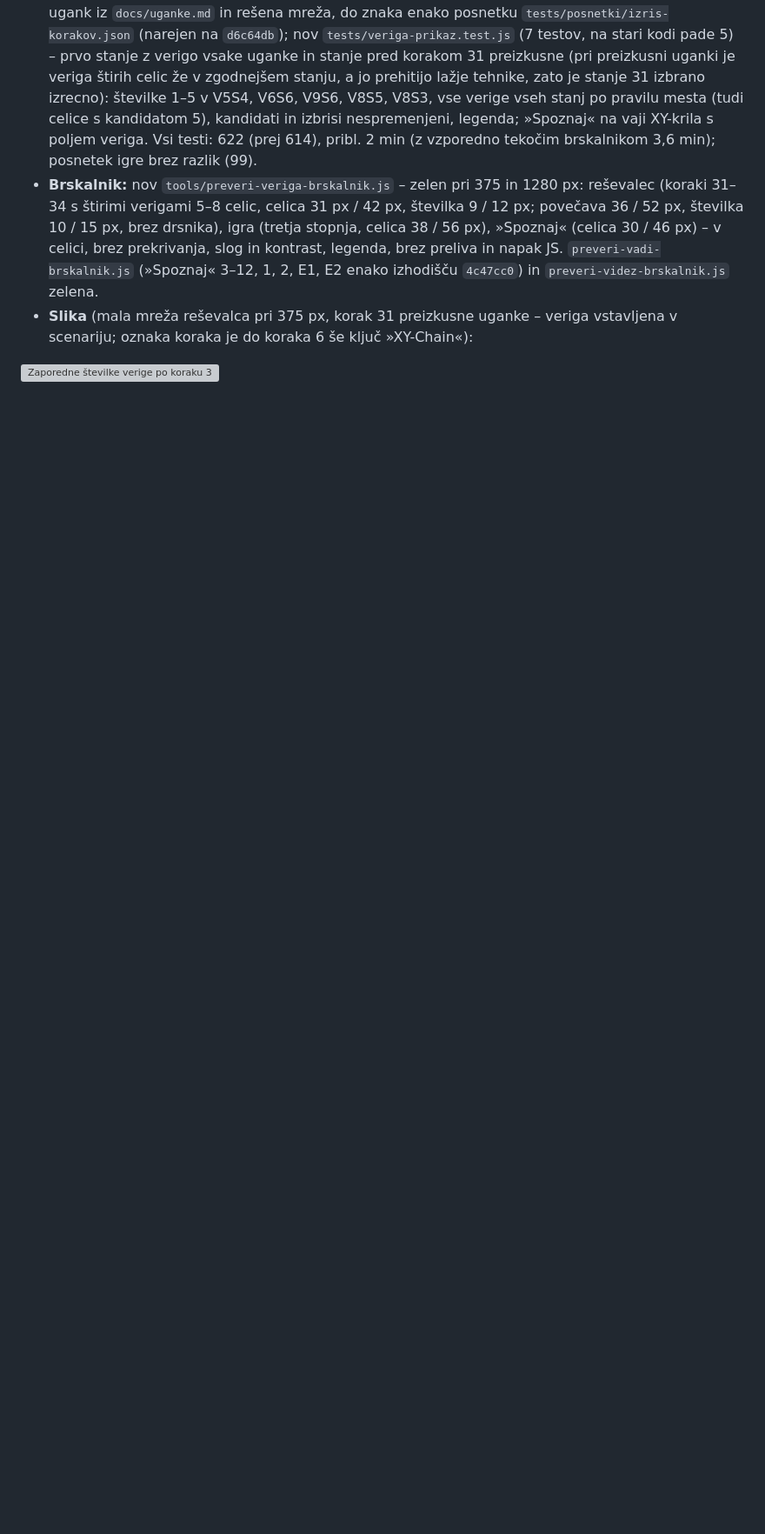
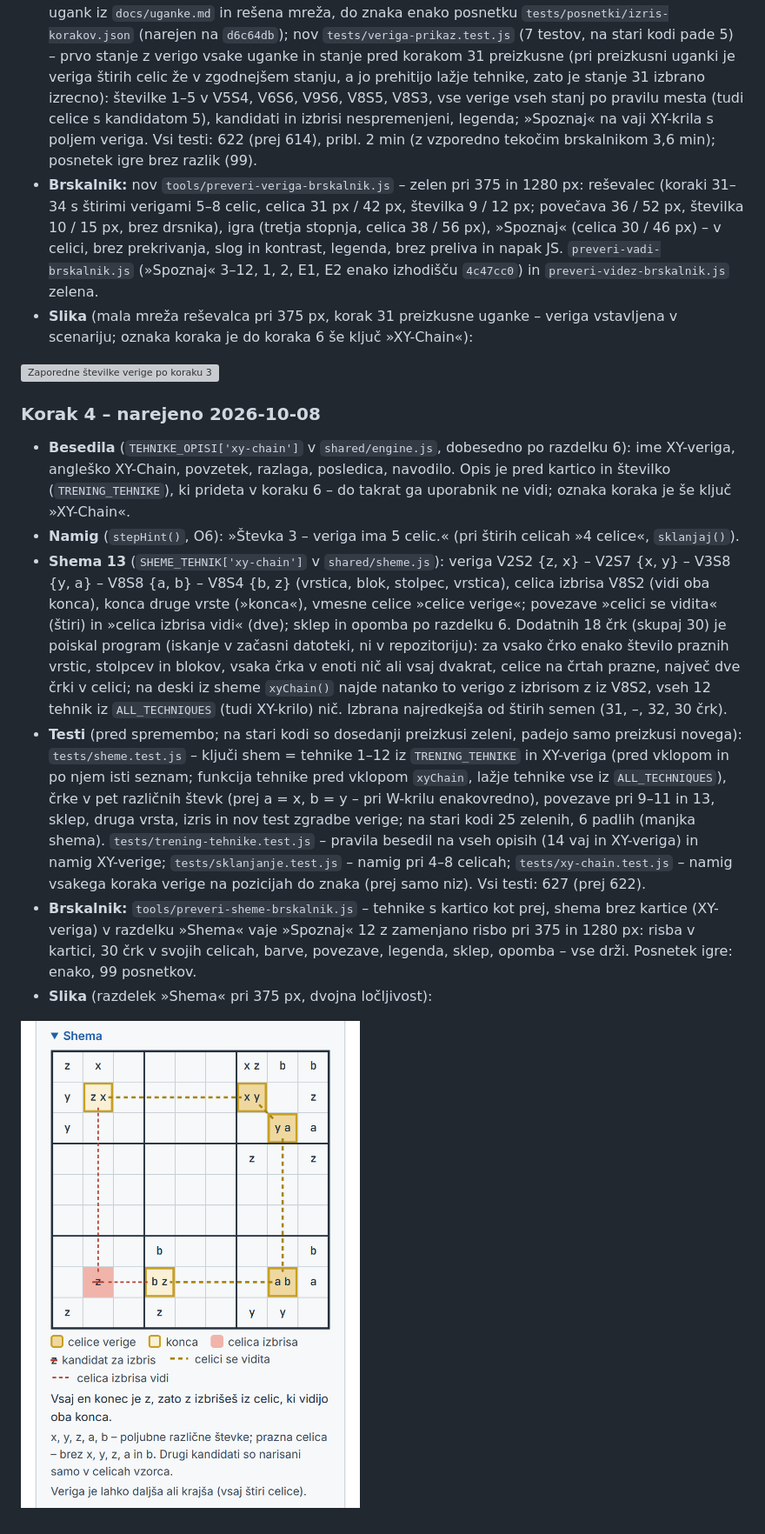
Before and after one commit to Prekmurc/Sudoku, a Markdown page: docs/xy-veriga-nacrt.md, the part around one of its changes. Shown at 87% size. Drawn GitHub-style; pictures changed too: docs/slike/xy-veriga/shema-korak4.png (added); blank space fills up the shorter version; grey boxes are pictures that could not be loaded.

```diff
--- a/docs/xy-veriga-nacrt.md
+++ b/docs/xy-veriga-nacrt.md
@@ -682,3 +682,32 @@ Vse odločil Darko 2026-10-07 (O4 in O5 ob pregledu predlogov, druge ob potrditv
   oznaka koraka je do koraka 6 še ključ »XY-Chain«):
 
 ![Zaporedne številke verige po koraku 3](slike/xy-veriga/veriga-korak3.png)
+
+### Korak 4 – narejeno 2026-10-08
+
+- **Besedila** (`TEHNIKE_OPISI['xy-chain']` v `shared/engine.js`, dobesedno po razdelku 6): ime XY-veriga, angleško
+  XY-Chain, povzetek, razlaga, posledica, navodilo. Opis je pred kartico in številko (`TRENING_TEHNIKE`), ki
+  prideta v koraku 6 – do takrat ga uporabnik ne vidi; oznaka koraka je še ključ »XY-Chain«.
+- **Namig** (`stepHint()`, O6): »Števka 3 – veriga ima 5 celic.« (pri štirih celicah »4 celice«, `sklanjaj()`).
+- **Shema 13** (`SHEME_TEHNIK['xy-chain']` v `shared/sheme.js`): veriga V2S2 {z, x} – V2S7 {x, y} – V3S8 {y, a} –
+  V8S8 {a, b} – V8S4 {b, z} (vrstica, blok, stolpec, vrstica), celica izbrisa V8S2 (vidi oba konca), konca
+  druge vrste (»konca«), vmesne celice »celice verige«; povezave »celici se vidita« (štiri) in »celica izbrisa
+  vidi« (dve); sklep in opomba po razdelku 6. Dodatnih 18 črk (skupaj 30) je poiskal program (iskanje v
+  začasni datoteki, ni v repozitoriju): za vsako črko enako število praznih vrstic, stolpcev in blokov, vsaka
+  črka v enoti nič ali vsaj dvakrat, celice na črtah prazne, največ dve črki v celici; na deski iz sheme
+  `xyChain()` najde natanko to verigo z izbrisom z iz V8S2, vseh 12 tehnik iz `ALL_TECHNIQUES` (tudi
+  XY-krilo) nič. Izbrana najredkejša od štirih semen (31, –, 32, 30 črk).
+- **Testi** (pred spremembo; na stari kodi so dosedanji preizkusi zeleni, padejo samo preizkusi novega):
+  `tests/sheme.test.js` – ključi shem = tehnike 1–12 iz `TRENING_TEHNIKE` in XY-veriga (pred vklopom in po
+  njem isti seznam; funkcija tehnike pred vklopom `xyChain`, lažje tehnike vse iz `ALL_TECHNIQUES`), črke v
+  pet različnih števk (prej a = x, b = y – pri W-krilu enakovredno), povezave pri 9–11 in 13, sklep, druga vrsta,
+  izris in nov test zgradbe verige; na stari kodi 25 zelenih, 6 padlih (manjka shema). `tests/trening-tehnike.test.js`
+  – pravila besedil na vseh opisih (14 vaj in XY-veriga) in namig XY-verige; `tests/sklanjanje.test.js` – namig pri
+  4–8 celicah; `tests/xy-chain.test.js` – namig vsakega koraka verige na pozicijah do znaka (prej samo niz). Vsi
+  testi: 627 (prej 622).
+- **Brskalnik:** `tools/preveri-sheme-brskalnik.js` – tehnike s kartico kot prej, shema brez kartice (XY-veriga) v
+  razdelku »Shema« vaje »Spoznaj« 12 z zamenjano risbo pri 375 in 1280 px: risba v kartici, 30 črk v svojih
+  celicah, barve, povezave, legenda, sklep, opomba – vse drži. Posnetek igre: enako, 99 posnetkov.
+- **Slika** (razdelek »Shema« pri 375 px, dvojna ločljivost):
+
+![Shema XY-verige po koraku 4](slike/xy-veriga/shema-korak4.png)
```
Also changed, not shown: other parts of docs/xy-veriga-nacrt.md (+2 -2 lines), CLAUDE.md (+7 -7 lines), 11 other files.
